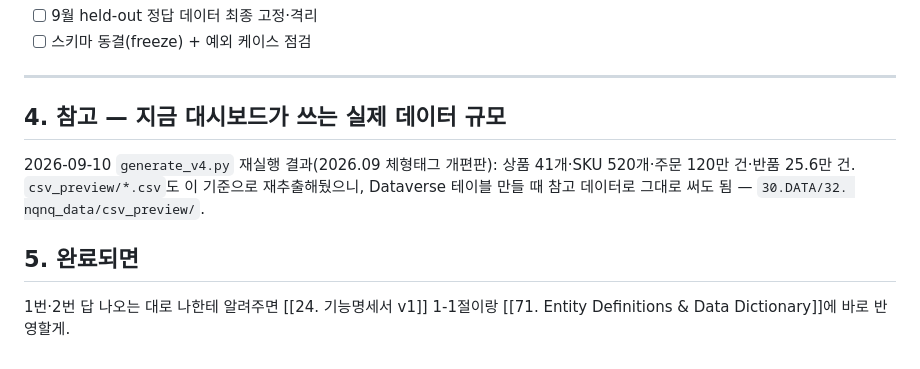
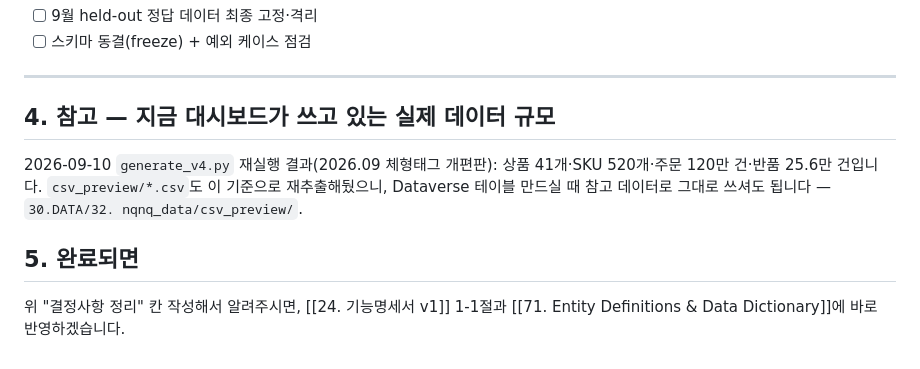
Before and after one commit to nklee-git/MS_2nd_Project_Team, a Markdown page: 40.PIPELINE/작업지시서 (최민 — 데이터·인프라).md, the part around one of its changes. Drawn GitHub-style.

```diff
--- a/40.PIPELINE/작업지시서 (최민 — 데이터·인프라).md
+++ b/40.PIPELINE/작업지시서 (최민 — 데이터·인프라).md
@@ -55,8 +64,8 @@
 
 ---
 
-## 4. 참고 — 지금 대시보드가 쓰는 실제 데이터 규모
-2026-09-10 `generate_v4.py` 재실행 결과(2026.09 체형태그 개편판): 상품 41개·SKU 520개·주문 120만 건·반품 25.6만 건. `csv_preview/*.csv`도 이 기준으로 재추출해뒀으니, Dataverse 테이블 만들 때 참고 데이터로 그대로 써도 됨 — `30.DATA/32. nqnq_data/csv_preview/`.
+## 4. 참고 — 지금 대시보드가 쓰고 있는 실제 데이터 규모
+2026-09-10 `generate_v4.py` 재실행 결과(2026.09 체형태그 개편판): 상품 41개·SKU 520개·주문 120만 건·반품 25.6만 건입니다. `csv_preview/*.csv`도 이 기준으로 재추출해뒀으니, Dataverse 테이블 만드실 때 참고 데이터로 그대로 쓰셔도 됩니다 — `30.DATA/32. nqnq_data/csv_preview/`.
 
 ## 5. 완료되면
-1번·2번 답 나오는 대로 나한테 알려주면 [[24. 기능명세서 v1]] 1-1절이랑 [[71. Entity Definitions & Data Dictionary]]에 바로 반영할게.
+위 "결정사항 정리" 칸 작성해서 알려주시면, [[24. 기능명세서 v1]] 1-1절과 [[71. Entity Definitions & Data Dictionary]]에 바로 반영하겠습니다.
```
Also changed, not shown: other parts of 40.PIPELINE/작업지시서 (최민 — 데이터·인프라).md (+32 -23 lines).
